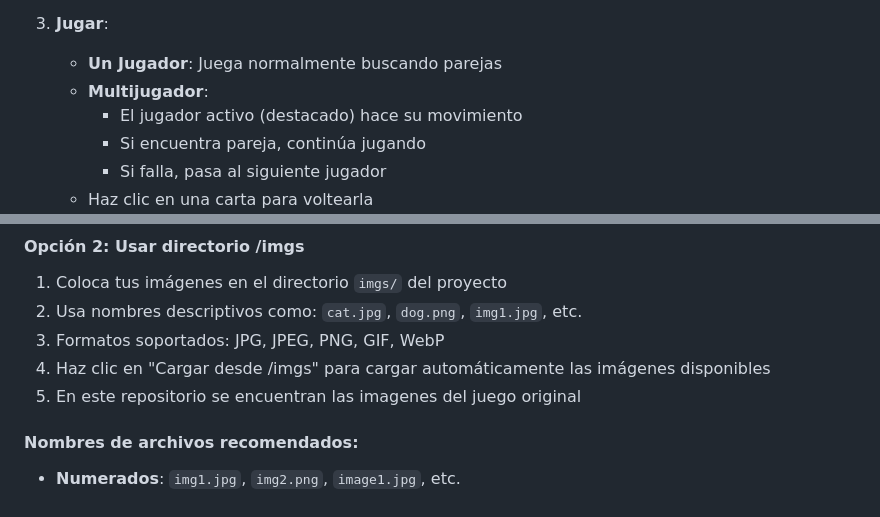
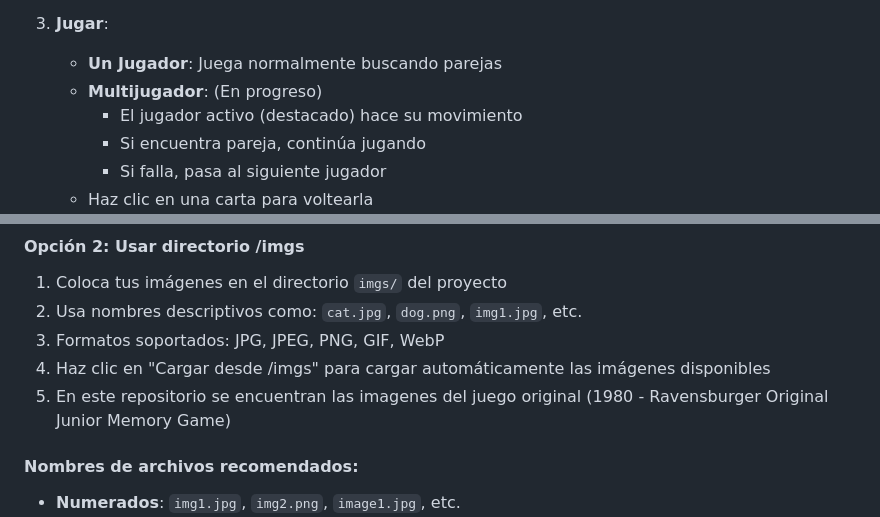
Before and after one commit to Sanidevix/junior-memory, a Markdown page: README.md, 2 parts joined by grey strips. Drawn GitHub-style.

```diff
--- a/README.md
+++ b/README.md
@@ -54,7 +54,7 @@ Junior Memory Game es un juego clásico de encontrar parejas de cartas con múlt
 
 3. **Jugar**:
    - **Un Jugador**: Juega normalmente buscando parejas
-   - **Multijugador**:
+   - **Multijugador**: (En progreso)
      - El jugador activo (destacado) hace su movimiento
      - Si encuentra pareja, continúa jugando
      - Si falla, pasa al siguiente jugador
@@ -157,7 +157,7 @@ Luego accede a `http://localhost:8000` en tu navegador.
 2. Usa nombres descriptivos como: `cat.jpg`, `dog.png`, `img1.jpg`, etc.
 3. Formatos soportados: JPG, JPEG, PNG, GIF, WebP
 4. Haz clic en "Cargar desde /imgs" para cargar automáticamente las imágenes disponibles
-5. En este repositorio se encuentran las imagenes del juego original
+5. En este repositorio se encuentran las imagenes del juego original (1980 - Ravensburger Original Junior Memory Game)
 
 #### Nombres de archivos recomendados:
 - **Numerados**: `img1.jpg`, `img2.png`, `image1.jpg`, etc.
```
